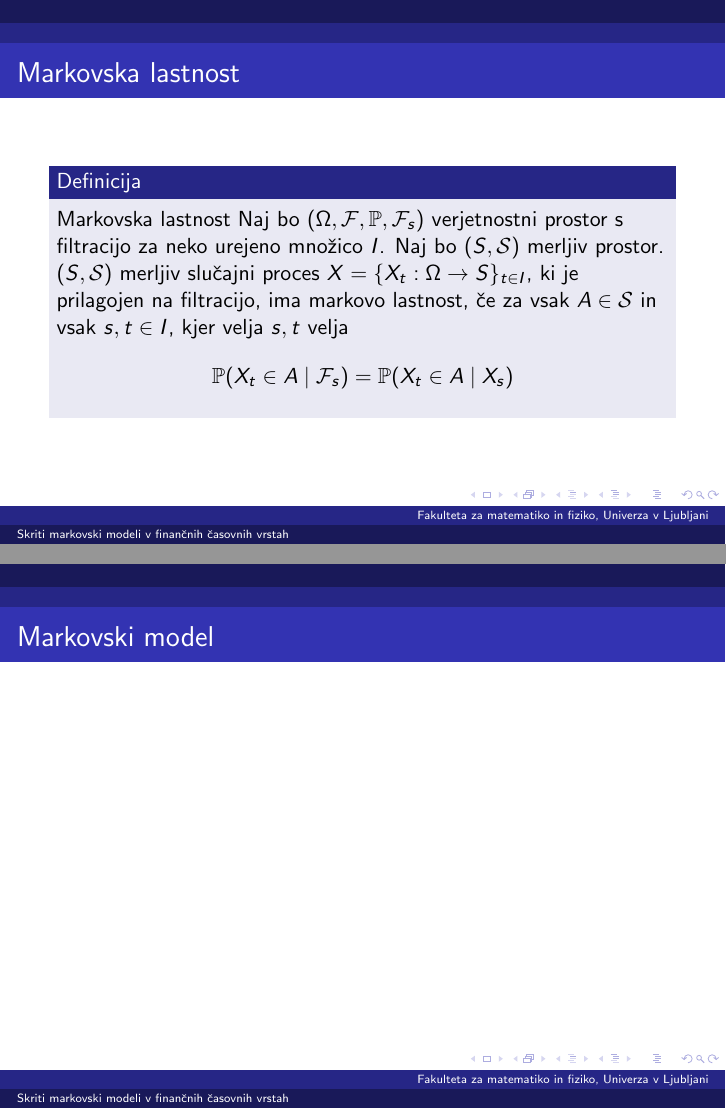
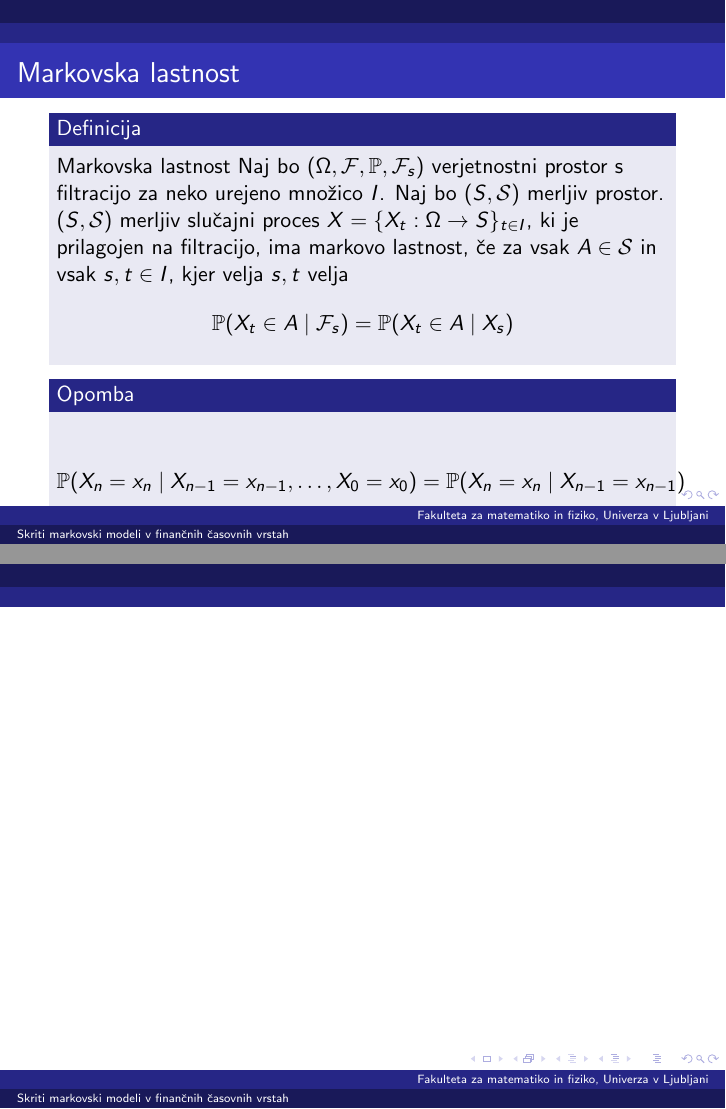
Before and after one commit to mpracek/Diploma, LaTeX slides (Martin_Pracek_dolga_predstavitev.tex): pages 3 and 4 of 8, joined at a grey line. Compiled offline with pdfLaTeX; the source files are stored in an older character set and shown here as Unicode.

Commit message:
txs auto checkin

```diff
--- a/Martin_Pracek_dolga_predstavitev.tex
+++ b/Martin_Pracek_dolga_predstavitev.tex
@@ -89,12 +89,14 @@
 \begin{definicija}{Markovska lastnost}\label{markov}
 	Naj bo $(\Omega,\mathcal{F},\mathbb{P},\mathcal{F}_s)$ verjetnostni prostor s filtracijo za neko urejeno množico $I$. Naj bo $(S,\mathcal{S})$ merljiv prostor. $(S,\mathcal{S})$ merljiv slučajni proces $X=\{X_t:\Omega \to S\}_{t\in I}$, ki je prilagojen na filtracijo, ima markovo lastnost, če za vsak $A \in \mathcal{S}$ in vsak $s,t\in I$, kjer velja $s,t$ velja $$\mathbb{P}(X_t \in A \mid \mathcal{F}_s) = \mathbb{P}(X_t \in A\mid X_s)$$
 \end{definicija}
-
+ \begin{opomba}
+ 	$$\mathbb{P}(X_n=x_n\mid X_{n-1}=x_{n-1}, \dots, X_0=x_0)=\mathbb{P}(X_n=x_n\mid X_{n-1}=x_{n-1})$$
+ \end{opomba}
 
 \end{frame}
 
 \begin{frame}
-\frametitle{Markovski model}
+
 \end{frame}
 
 \begin{frame}
```
